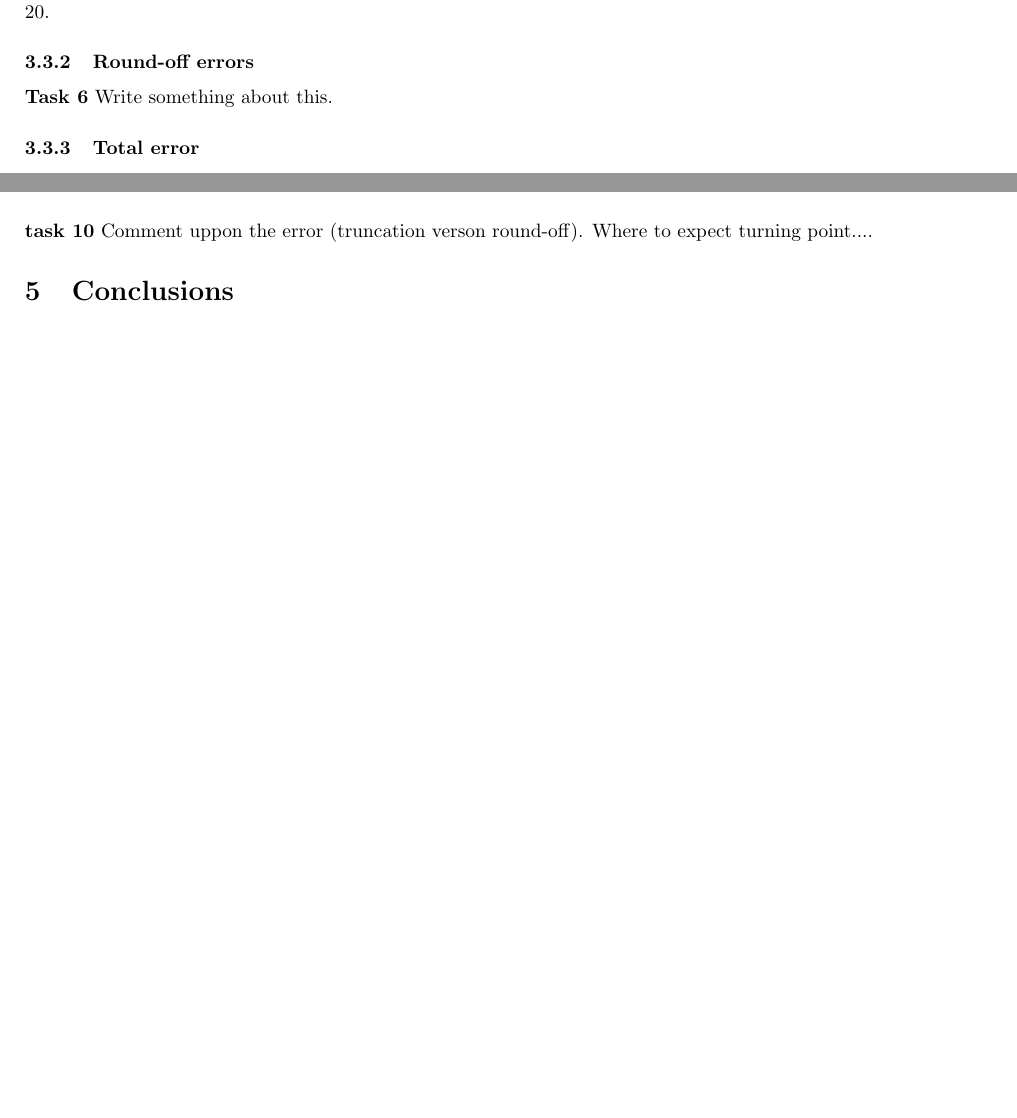
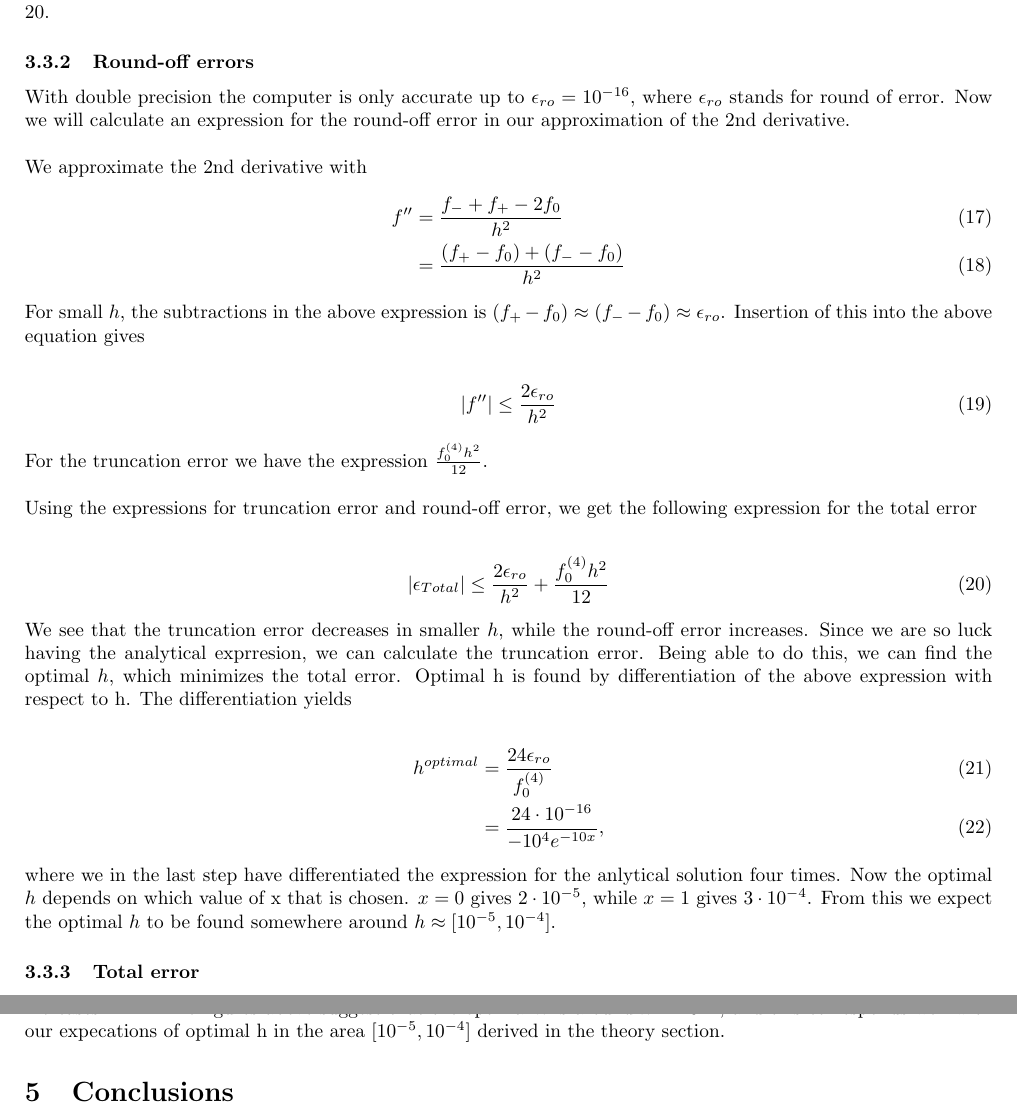
Before and after one commit to kaaja/ComputationalPhysics, a LaTeX document (project1/project1.tex): two parts of pages 6 and 9 of 9 before the commit and two parts of pages 6 and 10 of 10 after it, joined at a grey line, cut so that both start at the same text, the shorter picture padded with empty space. The pictures show the PDF file project1/project1.pdf that the author committed with the source.

Commit message:
truncation error, optimal h

```diff
--- a/project1/project1.tex
+++ b/project1/project1.tex
@@ -282,7 +282,36 @@ In our differential equation, we approximate the 2nd derivative with a truncated
 In our case the truncation error is of $\mathcal{O}(h^2)$. From this we expect the truncation error to depend on the step lenght, $h$, to a order of 2, meaning that a reduction of $h$ by a factor of 10 should reduce the truncation error by a factor of 20.
 
 \subsubsection{Round-off errors}
-\textbf{Task 6} Write something about this.
+With double precision the computer is only accurate up to $\epsilon_{ro} = 10^{-16}$, where $\epsilon_{ro}$ stands for round of error. Now we will calculate an expression for the round-off error in our approximation of the 2nd derivative.\\
+
+We approximate the 2nd derivative with
+\begin{align}
+f'' &= \frac{f_{-} + f_{+} - 2f_0}{h^2}  \\
+&= \frac{(f_{+} - f_0) + (f_{-} - f_0)}{h^2}
+\end{align}
+
+For small $h$, the subtractions in the above expression is $ (f_+ - f_0) \approx (f_- - f_0) \approx \epsilon_{ro}$. Insertion of this into the above equation gives
+
+\begin{align}
+|f''| \leq \frac{2 \epsilon_{ro}}{h^2}
+\end{align}
+
+For the truncation error we have the expression $ \frac{f_0^{(4)}h^2}{12}$.  \\
+
+Using the expressions for truncation error and round-off error, we get the following expression for the total error
+
+\begin{align}
+|\epsilon_{Total}| \leq \frac{2 \epsilon_{ro}}{h^2} + \frac{f_0^{(4)}h^2}{12}
+\end{align}
+
+We see that the truncation error decreases in smaller $h$, while the round-off error increases. Since we are so luck having the analytical exprresion, we can calculate the truncation error. Being able to do this, we can find the optimal $h$, which minimizes the total error. Optimal h is found by differentiation of the above expression with respect to h. The differentiation yields
+
+\begin{align}
+h^{optimal} &= \frac{24 \epsilon_{ro}}{f_0^{(4)}}\\
+&= \frac{24 \cdot 10^{-16}}{-10^4 e^{-10x}},
+\end{align}
+
+where we in the last step have differentiated the expression for the anlytical solution four times. Now the optimal $h$ depends on which value of x that is chosen. $x = 0$ gives $2\cdot10^{-5}$, while $x = 1$ gives $3 \cdot 10^{-4}$. From this we expect the optimal $h$ to be found somewhere around $h \approx [10^{-5}, 10^{-4}]$.
 
 \subsubsection{Total error}
 We are more interested in the relative error, meaning the difference between the numerical and exact solution, relateive to the exact solution, than in the pure error. The reason for this, is that a small pure error could be physically insignificant if the quantities are big, while on the other hand a small pure error could be very significant if the quantities we are measuring are small. Example: 1 cm in error when simulating trajectories of planets is probably less physically significant than 1 cm error when doing simulations on molecular level.\\
@@ -380,14 +409,7 @@ Below follows figures for the relative error. Not that the scales on the x-axis
 
 Our computer crashes for $N = 10^6$, so the above figure to the right stops at $N = 10^5$. The figure shows that up to $N = 10^5$, the error seems to follow the expected truncation error, since the slope seems to be pretty close to 2.\\
 
-The figure to the left above shows the error-development staring where the previous figure left off, but with smaller increases in $N$.\\
-
-\textbf{task 10} Comment uppon the error (truncation verson round-off). Where to expect turning point....
-
-
-
-
-
+The figure to the left above shows the error-development staring where the previous figure left off, but with smaller increases in $N$. The figures above suggest that the optimal $h$ is around $h = 10^{-5}$, and this corresponds well with our expecations of optimal h in the area $[10^{-5}, 10^{-4}]$ derived in the theory section.
 
 \section{Conclusions}
 \textbf{Task 13} Sum up the results here.
```
Also changed, not shown: project1/project1.pdf, 1 other file.
